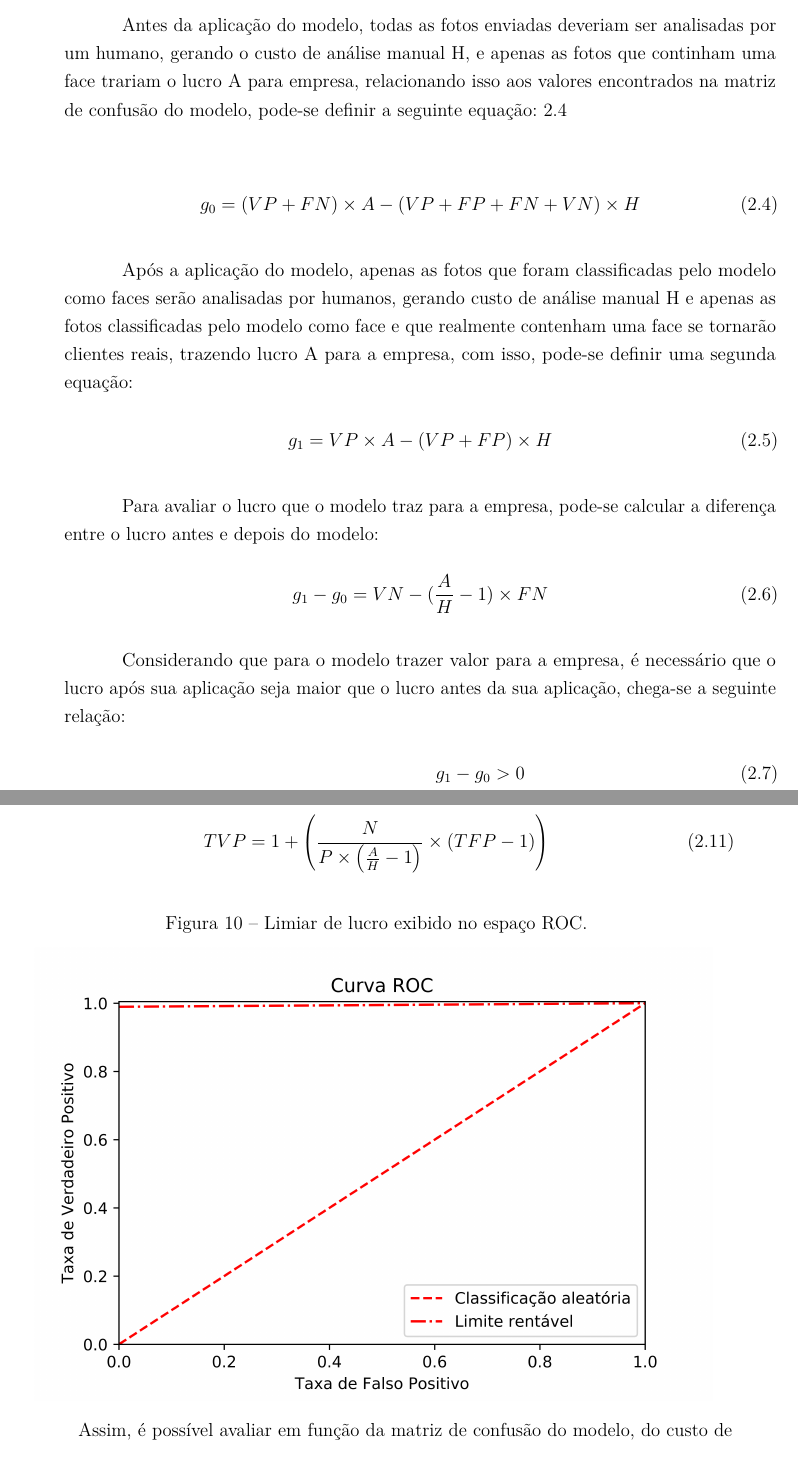
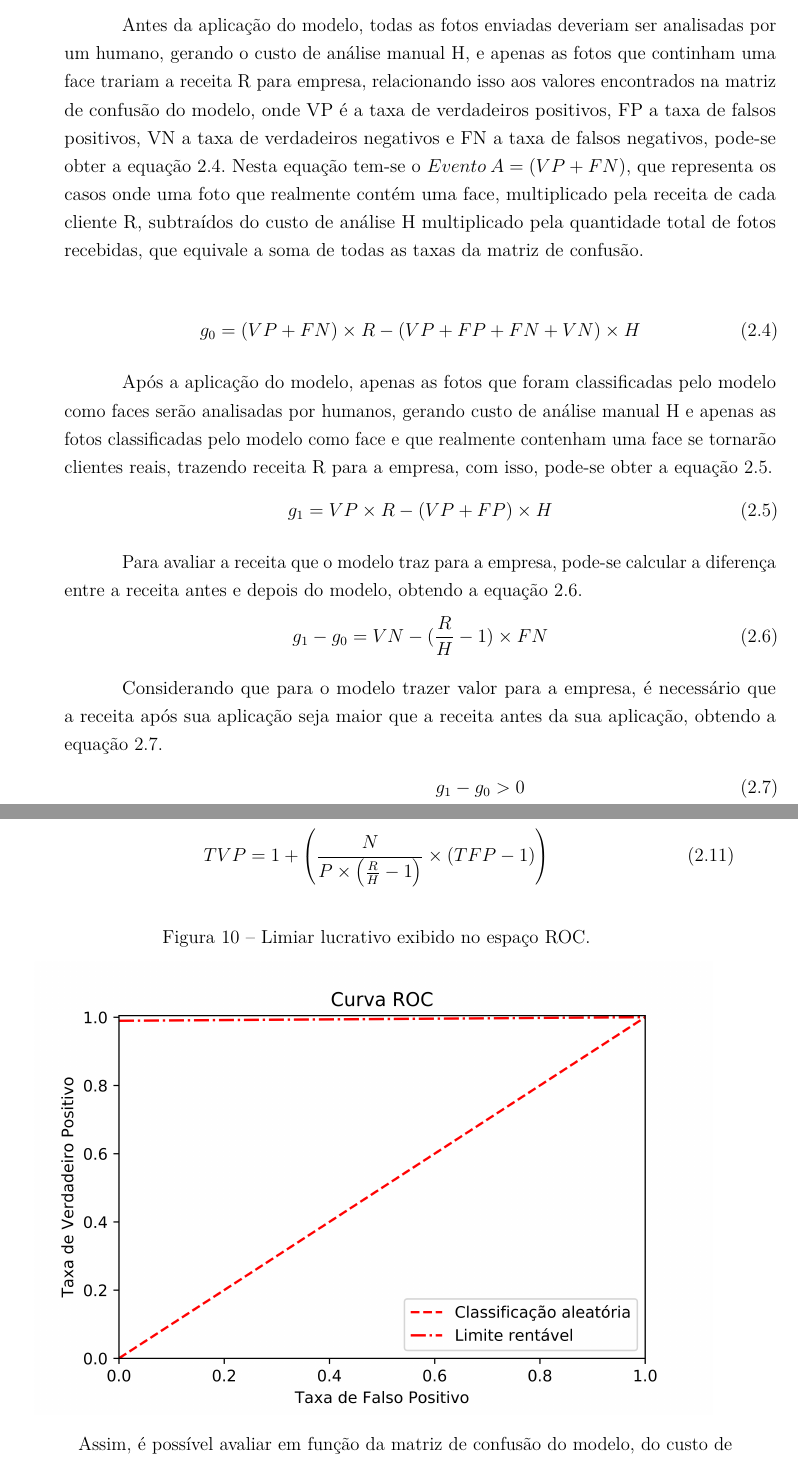
Before and after one commit to pitalig/tg-eng-info, a LaTeX thesis (dissertacao.tex, which reads capitulos/ferramentas.tex): two parts of pages 16 and 17 of 23, joined at a grey line, cut so that both start at the same text. Compiled offline with pdfLaTeX.

Commit message:
review 2

```diff
--- a/capitulos/ferramentas.tex
+++ b/capitulos/ferramentas.tex
@@ -196,27 +196,27 @@ Por fim, a partir da sensitividade e especificidade é possível exibir o result
 
 \section{Análise de Custo}
 
-Para entender o valor da utilização de um modelo de reconhecimento facial para filtragem de imagens inválidas, pode-se utilizar o exemplo de uma empresa de cartões de crédito que precisa analisar fotos de clientes antes de fornecer um cartão para os mesmos. Considerando como A o valor presente líquido para cada novo cliente, ou seja, o lucro que este cliente traz para empresa, e H como o custo de trabalho humano para a análise de uma imagem, podemos calcular o lucro da empresa antes e depois da aplicação de um modelo de detecção facial.
+Para entender o valor da utilização de um modelo de reconhecimento facial para filtragem de imagens inválidas, pode-se utilizar o exemplo de uma empresa de cartões de crédito que precisa analisar fotos de clientes antes de fornecer um cartão para os mesmos. Considerando como R o valor presente líquido \cite{npv-article}, ou seja, a receita total que este cliente traz para empresa, e H como o custo de trabalho humano para a análise de uma imagem, podemos calcular a receita da empresa antes e depois da aplicação de um modelo de detecção facial.
 
-Antes da aplicação do modelo, todas as fotos enviadas deveriam ser analisadas por um humano, gerando o custo de análise manual H, e apenas as fotos que continham uma face trariam o lucro A para empresa, relacionando isso aos valores encontrados na matriz de confusão do modelo, pode-se definir a seguinte equação: \ref{eq:g_0}
+Antes da aplicação do modelo, todas as fotos enviadas deveriam ser analisadas por um humano, gerando o custo de análise manual H, e apenas as fotos que continham uma face trariam a receita R para empresa, relacionando isso aos valores encontrados na matriz de confusão do modelo, onde VP é a taxa de verdadeiros positivos, FP a taxa de falsos positivos, VN a taxa de verdadeiros negativos e FN a taxa de falsos negativos, pode-se obter a equação \ref{eq:g_0}. Nesta equação tem-se o $Evento\:A = (VP + FN)$, que representa os casos onde uma foto que realmente contém uma face, multiplicado pela receita de cada cliente R, subtraídos do custo de análise H multiplicado pela quantidade total de fotos recebidas, que equivale a soma de todas as taxas da matriz de confusão.
 
 \begin{align} \label{eq:g_0}
-    g_0 = (VP+FN) \times A - (VP+FP+FN+VN) \times H
+    g_0 = (VP+FN) \times R - (VP+FP+FN+VN) \times H
 \end{align}
 
-Após a aplicação do modelo, apenas as fotos que foram classificadas pelo modelo como faces serão analisadas por humanos, gerando custo de análise manual H e apenas as fotos classificadas pelo modelo como face e que realmente contenham uma face se tornarão clientes reais, trazendo lucro A para a empresa, com isso, pode-se definir uma segunda equação:
+Após a aplicação do modelo, apenas as fotos que foram classificadas pelo modelo como faces serão analisadas por humanos, gerando custo de análise manual H e apenas as fotos classificadas pelo modelo como face e que realmente contenham uma face se tornarão clientes reais, trazendo receita R para a empresa, com isso, pode-se obter a equação \ref{eq:g_1}.
 \begin{align} \label{eq:g_1}
-    g_1 = VP \times A - (VP+FP) \times H
+    g_1 = VP \times R - (VP+FP) \times H
 \end{align}
 
-Para avaliar o lucro que o modelo traz para a empresa, pode-se calcular a diferença entre o lucro antes e depois do modelo:
+Para avaliar a receita que o modelo traz para a empresa, pode-se calcular a diferença entre a receita antes e depois do modelo, obtendo a equação \ref{eq:profit}.
 \begin{align} \label{eq:profit}
-    g_1 - g_0 = VN - (\frac{A}{H} - 1) \times FN
+    g_1 - g_0 = VN - (\frac{R}{H} - 1) \times FN
 \end{align}
 
-Considerando que para o modelo trazer valor para a empresa, é necessário que o lucro após sua aplicação seja maior que o lucro antes da sua aplicação, chega-se a seguinte relação:
+Considerando que para o modelo trazer valor para a empresa, é necessário que a receita após sua aplicação seja maior que a receita antes da sua aplicação, obtendo a equação \ref{eq:profit2}.
 \begin{align} \label{eq:profit2}
     g_1 - g_0 > 0 \\
-    VN - (\frac{A}{H} - 1) \times FN > 0
+    VN - (\frac{R}{H} - 1) \times FN > 0
 \end{align}
 
@@ -228,12 +228,12 @@ A equação obtida ainda pode ser reescrita em função da taxa de verdadeiros p
     \label{eq:vn_tfp}
     VN &= N \times (1-TFP) \\
     \label{eq:profit_roc}
-    TVP &= 1 + \left( \frac{N}{P \times \left( \frac{A}{H}-1 \right) } \times (TFP - 1) \right)
+    TVP &= 1 + \left( \frac{N}{P \times \left( \frac{R}{H}-1 \right) } \times (TFP - 1) \right)
 \end{align}
 
 \begin{figure}[htbp]
     \centering
-    \caption{Limiar de lucro exibido no espaço ROC.}
+    \caption{Limiar lucrativo exibido no espaço ROC.}
     \includegraphics[scale=1]{figs/curva_roc_lucro.png}
     \label{fig:profit_roc}
 \end{figure}
```
Also changed, not shown: bibliografia.bib (+12 -1 lines), dissertacao.pdf, capitulos/ferramentas.tex (6 more changed lines).
